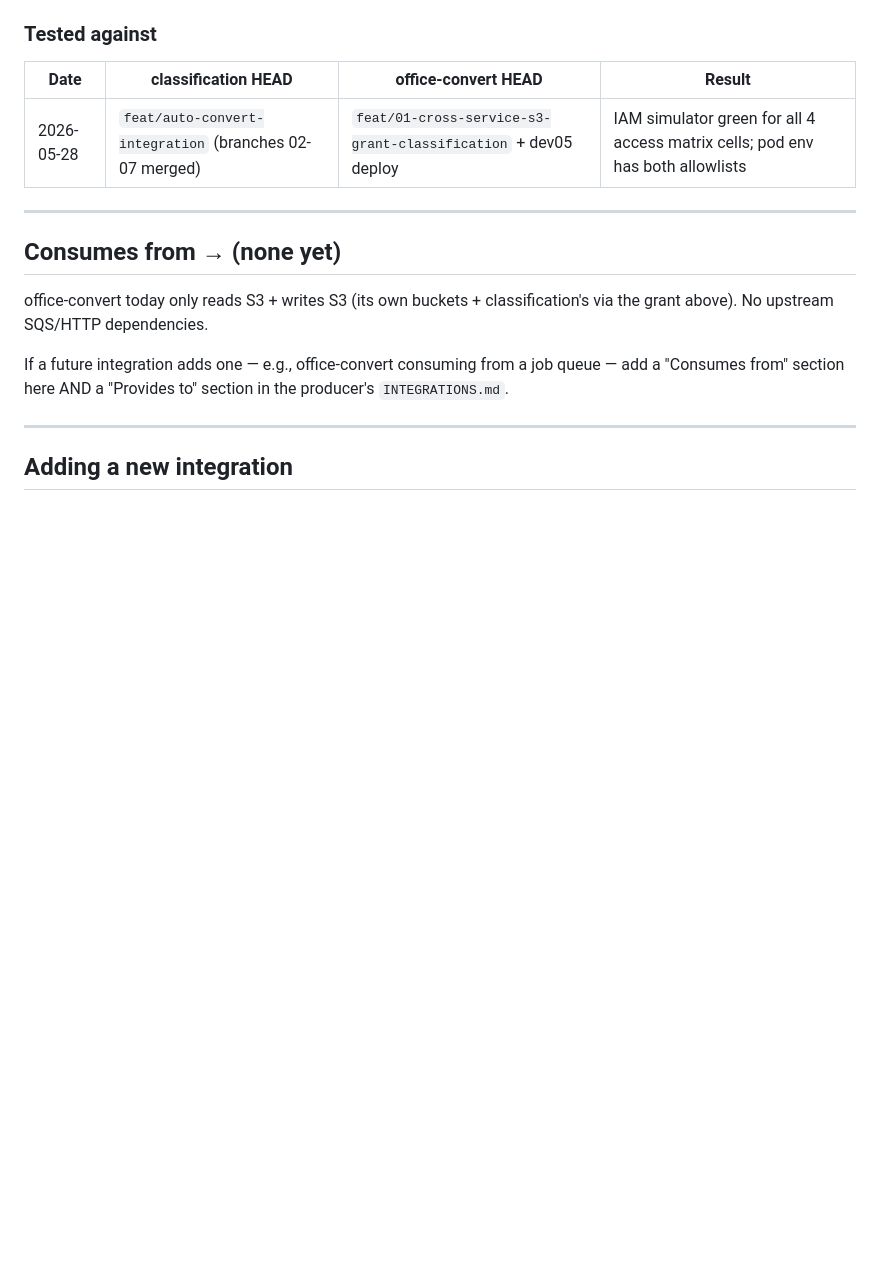
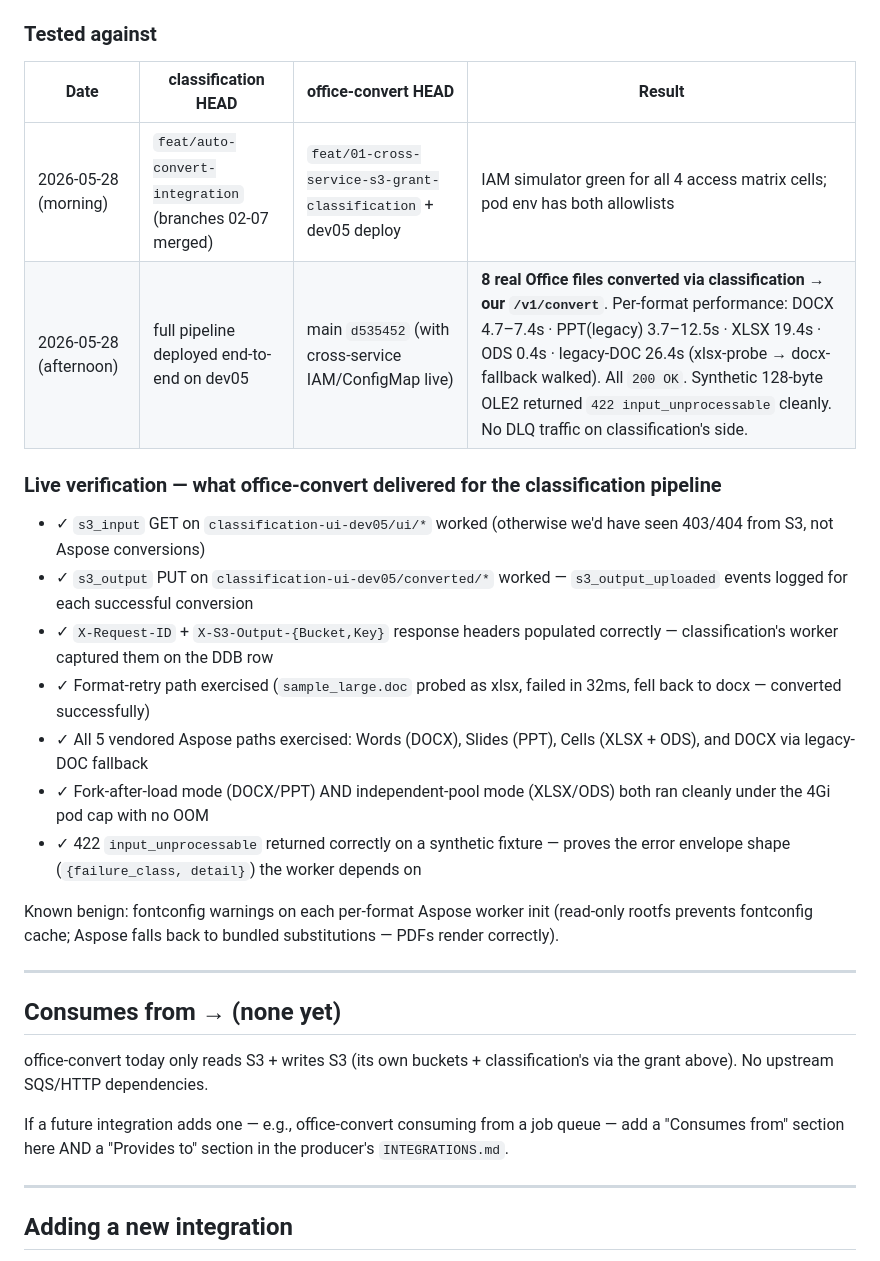
Before and after one commit to adityawagh1710/document-uploader-aspose-total-demo, a Markdown page: INTEGRATIONS.md, the part around the change. Rendered like a GitHub page; blank space fills up the shorter version.

Commit message:
docs(integration): record live end-to-end verification on dev05 (2026-05-28)
8 real Office files converted via classification-service → /v1/convert
on dev05 after the IAM + ConfigMap changes from this PR went live.
Per-format performance captured + all 5 Aspose code paths verified.

Mirrors the matching update in classification-service-demo's
deploy/INTEGRATIONS.md so both INTEGRATIONS.md docs stay in sync per
the convention codified in this file's "Sync convention" footer.

Co-Authored-By: Claude Opus 4.7 (1M context) <noreply@anthropic.com>

```diff
--- a/INTEGRATIONS.md
+++ b/INTEGRATIONS.md
@@ -46,7 +46,20 @@ How office-convert plugs into the broader Opus 2 system. Maintained as a peer-of
 
 | Date | classification HEAD | office-convert HEAD | Result |
 |---|---|---|---|
-| 2026-05-28 | `feat/auto-convert-integration` (branches 02-07 merged) | `feat/01-cross-service-s3-grant-classification` + dev05 deploy | IAM simulator green for all 4 access matrix cells; pod env has both allowlists |
+| 2026-05-28 (morning) | `feat/auto-convert-integration` (branches 02-07 merged) | `feat/01-cross-service-s3-grant-classification` + dev05 deploy | IAM simulator green for all 4 access matrix cells; pod env has both allowlists |
+| 2026-05-28 (afternoon) | full pipeline deployed end-to-end on dev05 | main `d535452` (with cross-service IAM/ConfigMap live) | **8 real Office files converted via classification → our `/v1/convert`**. Per-format performance: DOCX 4.7–7.4s · PPT(legacy) 3.7–12.5s · XLSX 19.4s · ODS 0.4s · legacy-DOC 26.4s (xlsx-probe → docx-fallback walked). All `200 OK`. Synthetic 128-byte OLE2 returned `422 input_unprocessable` cleanly. No DLQ traffic on classification's side. |
+
+### Live verification — what office-convert delivered for the classification pipeline
+
+- ✓ `s3_input` GET on `classification-ui-dev05/ui/*` worked (otherwise we'd have seen 403/404 from S3, not Aspose conversions)
+- ✓ `s3_output` PUT on `classification-ui-dev05/converted/*` worked — `s3_output_uploaded` events logged for each successful conversion
+- ✓ `X-Request-ID` + `X-S3-Output-{Bucket,Key}` response headers populated correctly — classification's worker captured them on the DDB row
+- ✓ Format-retry path exercised (`sample_large.doc` probed as xlsx, failed in 32ms, fell back to docx — converted successfully)
+- ✓ All 5 vendored Aspose paths exercised: Words (DOCX), Slides (PPT), Cells (XLSX + ODS), and DOCX via legacy-DOC fallback
+- ✓ Fork-after-load mode (DOCX/PPT) AND independent-pool mode (XLSX/ODS) both ran cleanly under the 4Gi pod cap with no OOM
+- ✓ 422 `input_unprocessable` returned correctly on a synthetic fixture — proves the error envelope shape (`{failure_class, detail}`) the worker depends on
+
+Known benign: fontconfig warnings on each per-format Aspose worker init (read-only rootfs prevents fontconfig cache; Aspose falls back to bundled substitutions — PDFs render correctly).
 
 ---
 
```
